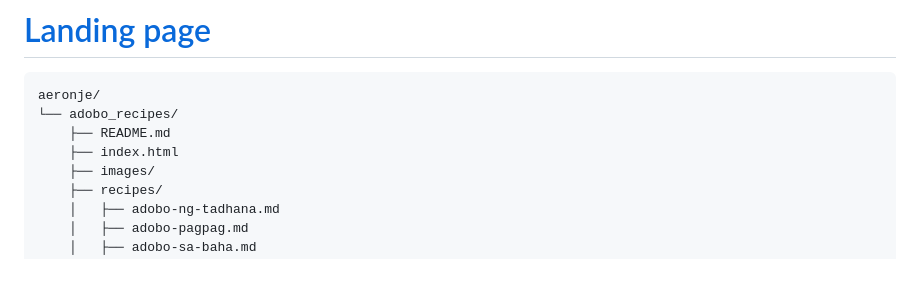
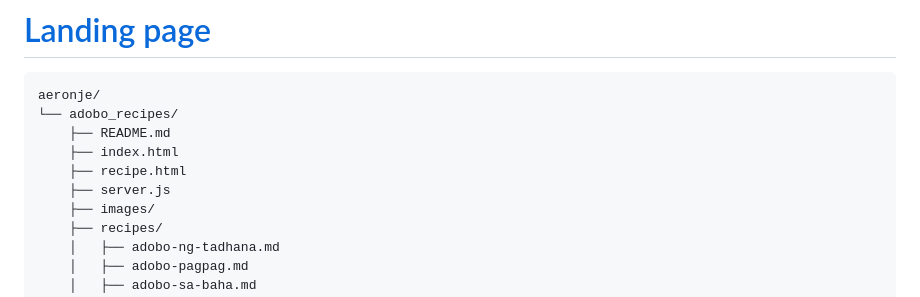
Before and after one commit to aeronje/adobo_recipes, a Markdown page: README.md, the part around the change. Rendered like a GitHub page; blank space fills up the shorter version.

Commit message:
Updates README.md to apply new directory structure.
Updates README.md to apply new directory structure.

```diff
--- a/README.md
+++ b/README.md
@@ -55,6 +55,8 @@ aeronje/
 └── adobo_recipes/
     ├── README.md
     ├── index.html
+    ├── recipe.html
+    ├── server.js
     ├── images/
     ├── recipes/
     │   ├── adobo-ng-tadhana.md
```
